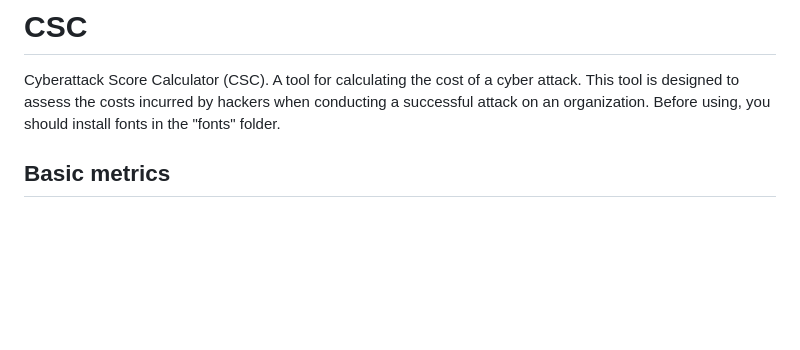
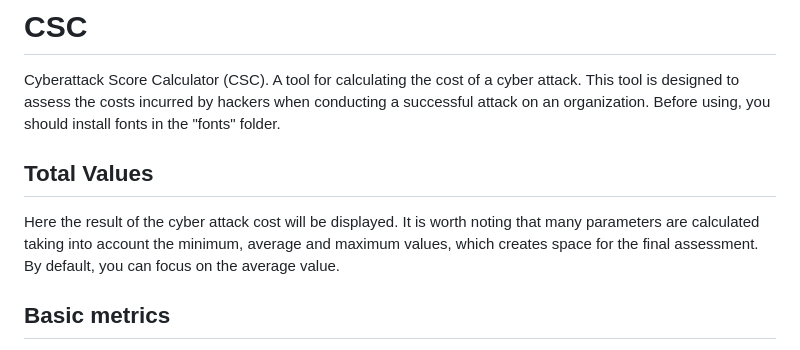
Before and after one commit to PT-CyberAnalytics/CSC, a Markdown page: README.md, the part around the change. GitHub-like rendering; blank space fills up the shorter version.

```diff
--- a/README.md
+++ b/README.md
@@ -2,6 +2,9 @@
 Cyberattack Score Calculator (CSC). A tool for calculating the cost of a cyber attack.
 This tool is designed to assess the costs incurred by hackers when conducting a successful attack on an organization.
 Before using, you should install fonts in the "fonts" folder.
+
+## Total Values
+Here the result of the cyber attack cost will be displayed. It is worth noting that many parameters are calculated taking into account the minimum, average and maximum values, which creates space for the final assessment. By default, you can focus on the average value.
 
 ## Basic metrics
 Basic metrics include the industry of the attacked company and its information security maturity level, attack start and end dates, and the time of collecting scope and reconnaissance. The attack period is estimated from the first day of the attack.
```
